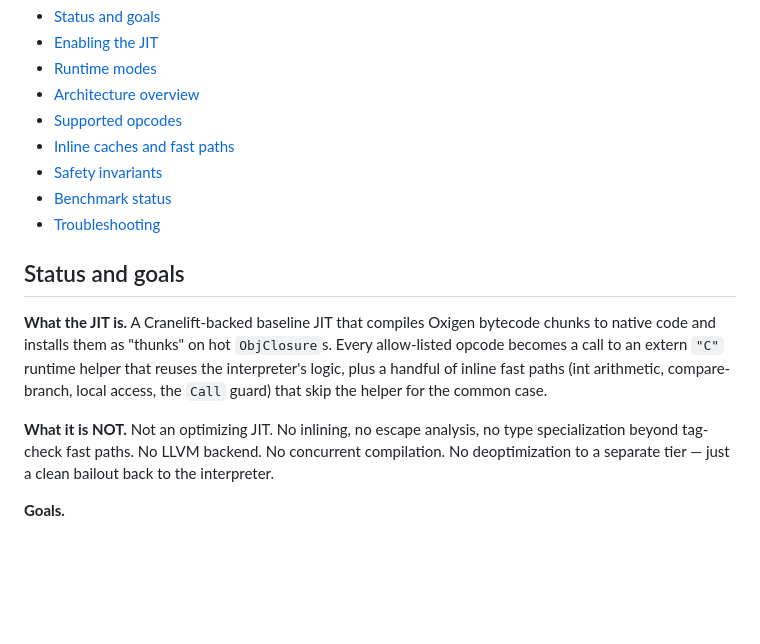
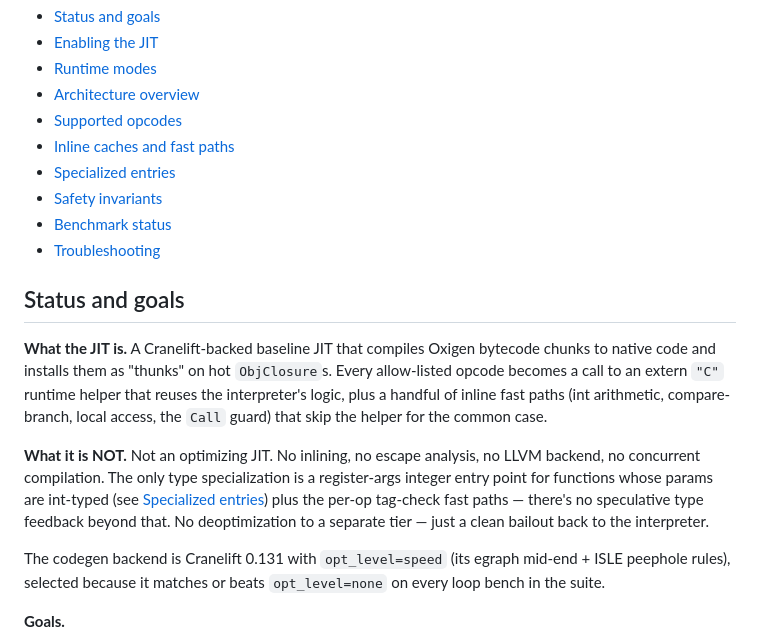
Before and after one commit to javanhut/OxigenLang, a Markdown page: docs/JIT_ARCHITECTURE.md, the part around one of its changes. Rendered like a GitHub page; blank space fills up the shorter version.

```diff
--- a/docs/JIT_ARCHITECTURE.md
+++ b/docs/JIT_ARCHITECTURE.md
@@ -15,6 +15,7 @@ This document covers:
 - [Architecture overview](#architecture-overview)
 - [Supported opcodes](#supported-opcodes)
 - [Inline caches and fast paths](#inline-caches-and-fast-paths)
+- [Specialized entries](#specialized-entries)
 - [Safety invariants](#safety-invariants)
 - [Benchmark status](#benchmark-status)
 - [Troubleshooting](#troubleshooting)
@@ -29,9 +30,16 @@ a handful of inline fast paths (int arithmetic, compare-branch, local
 access, the `Call` guard) that skip the helper for the common case.
 
 **What it is NOT.** Not an optimizing JIT. No inlining, no escape
-analysis, no type specialization beyond tag-check fast paths. No LLVM
-backend. No concurrent compilation. No deoptimization to a separate
-tier — just a clean bailout back to the interpreter.
+analysis, no LLVM backend, no concurrent compilation. The only type
+specialization is a register-args integer entry point for functions
+whose params are int-typed (see [Specialized entries](#specialized-entries))
+plus the per-op tag-check fast paths — there's no speculative type
+feedback beyond that. No deoptimization to a separate tier — just a
+clean bailout back to the interpreter.
+
+The codegen backend is Cranelift 0.131 with `opt_level=speed` (its
+egraph mid-end + ISLE peephole rules), selected because it matches or
+beats `opt_level=none` on every loop bench in the suite.
 
 **Goals.**
 
```
Also changed, not shown: other parts of docs/JIT_ARCHITECTURE.md (+81 -12 lines).
